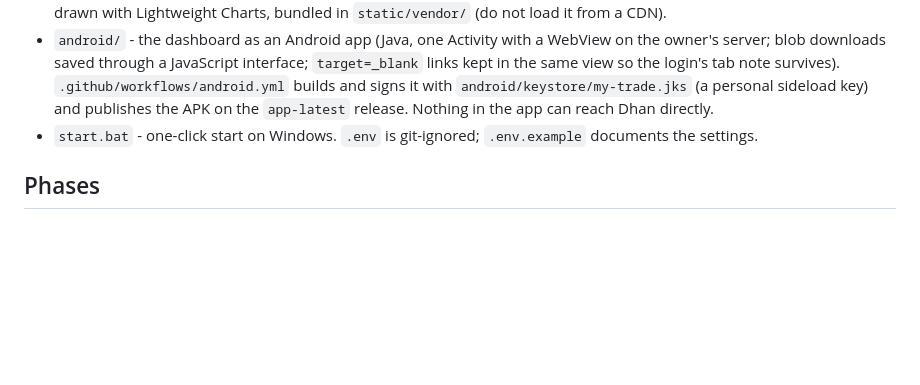
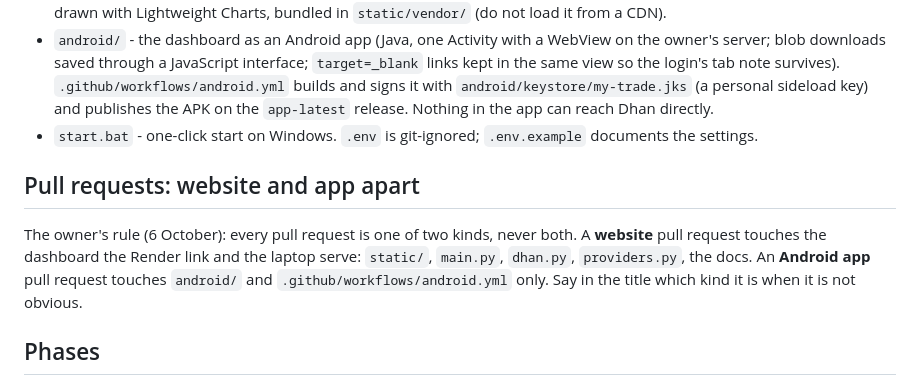
Before and after one commit to AAB-sys/My-Trade, a Markdown page: CLAUDE.md, the part around the change. Rendered like a GitHub page; blank space fills up the shorter version.

Commit message:
CLAUDE.md: website and Android app changes go in separate pull requests
The owner's rule of 6 October, written down so every session keeps it.

Co-Authored-By: Claude Fable 5.1 <noreply@anthropic.com>
Claude-Session: https://claude.ai/code/session_01WesbnxpAzGK2jUasZz2f4T

```diff
--- a/CLAUDE.md
+++ b/CLAUDE.md
@@ -97,6 +97,14 @@ their own logic. Read this before touching the code.
 - `start.bat` - one-click start on Windows. `.env` is git-ignored; `.env.example`
   documents the settings.
 
+## Pull requests: website and app apart
+
+The owner's rule (6 October): every pull request is one of two kinds, never
+both. A **website** pull request touches the dashboard the Render link and the
+laptop serve: `static/`, `main.py`, `dhan.py`, `providers.py`, the docs. An
+**Android app** pull request touches `android/` and `.github/workflows/android.yml`
+only. Say in the title which kind it is when it is not obvious.
+
 ## Phases
 
 1. API - done. 2. Dashboard - done. 3a. Streaming plumbing - done.
```
